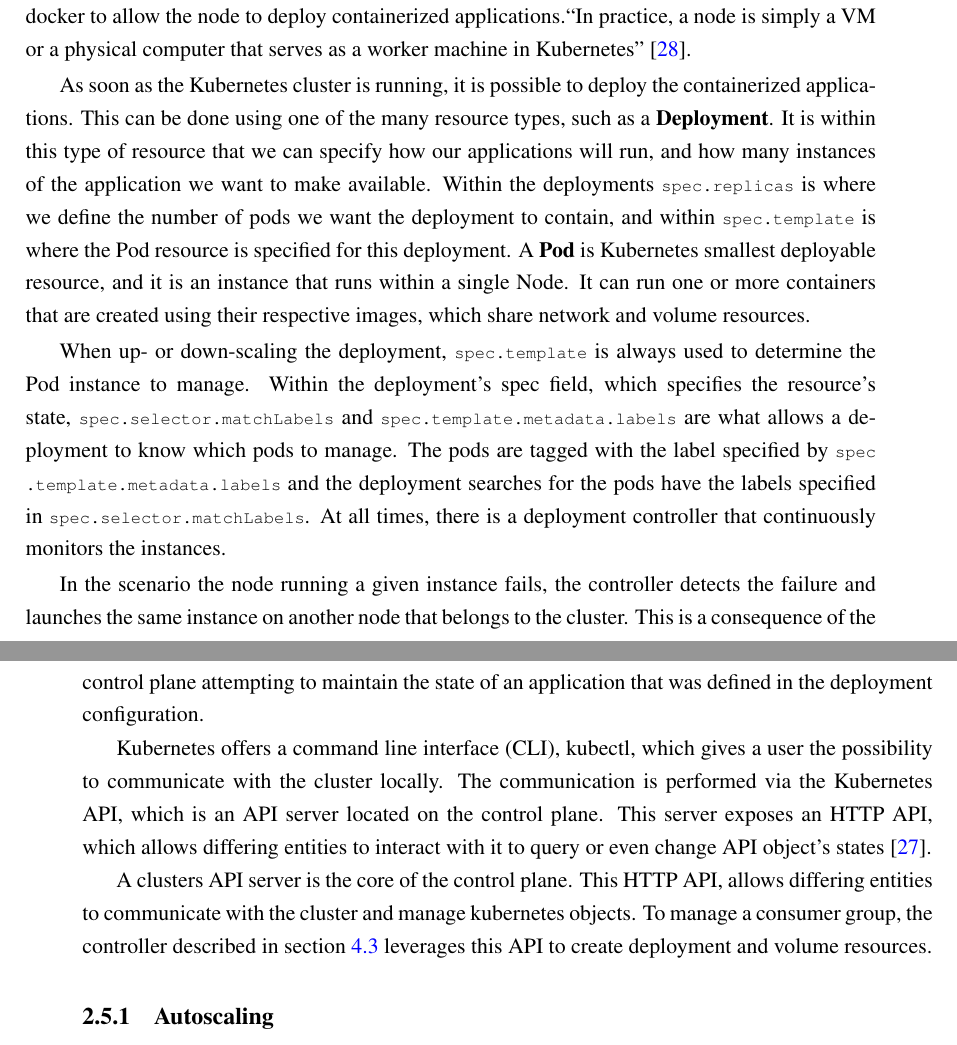
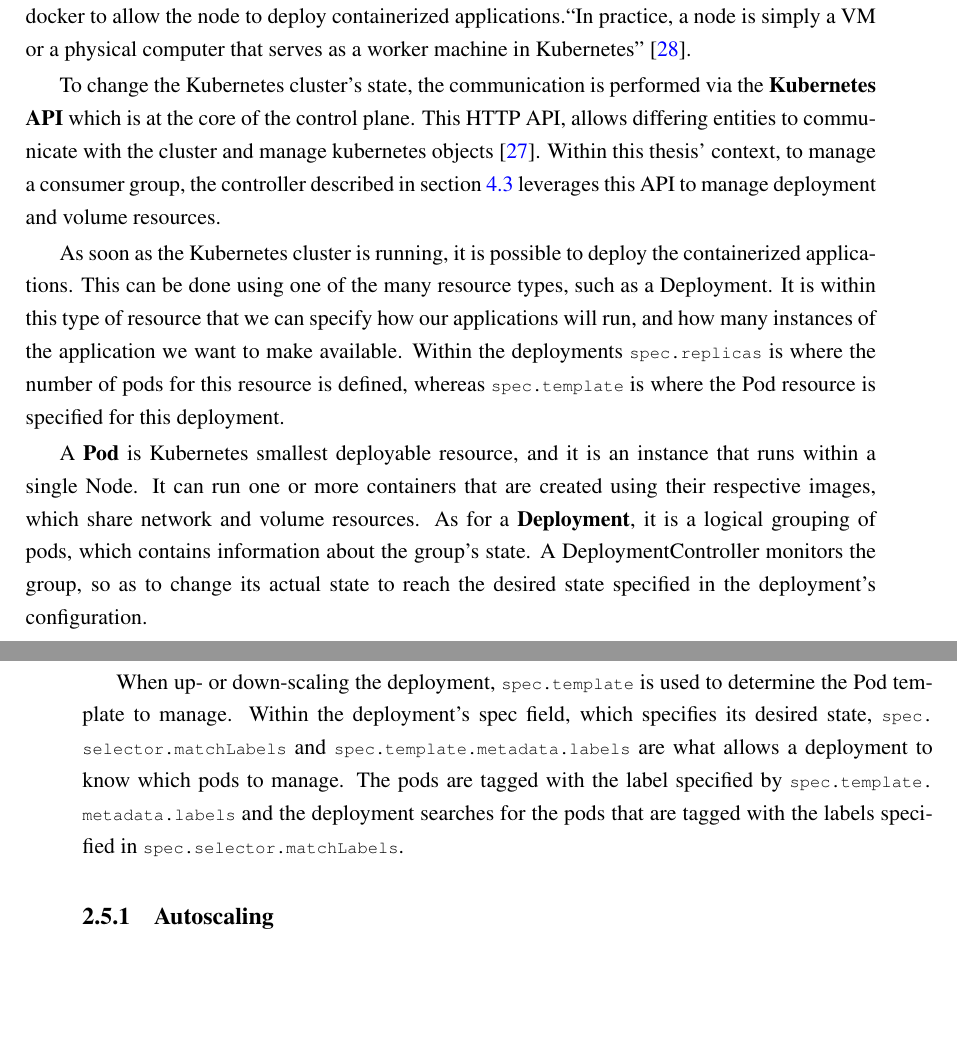
Before and after one commit to landaudiogo/thesis-document, a LaTeX thesis (tese.tex, which reads chapter_infrastructure.tex): two parts of pages 30 and 31 of 82, joined at a grey line, cut so that both start at the same text, the shorter picture padded with empty space. Compiled offline with pdfLaTeX.

Commit message:
reviewed until Autoscaling (not inclusive)

```diff
--- a/chapter_infrastructure.tex
+++ b/chapter_infrastructure.tex
@@ -364,45 +364,38 @@ allow the node to deploy containerized applications.``In practice, a node is
 simply a VM or a physical computer that serves as a worker machine in
 Kubernetes'' \cite{CreateKubeCluster}.
 
+To change the Kubernetes cluster's state, the communication is performed via the
+\textbf{Kubernetes API} which is at the core of the control plane. This HTTP
+API, allows differing entities to communicate with the cluster and manage
+kubernetes objects \cite{KubernetesAPI}. Within this thesis' context, to manage
+a consumer group, the controller described in section \ref{component:controller}
+leverages this API to manage deployment and volume resources.
+
 As soon as the Kubernetes cluster is running, it is possible to deploy the
 containerized applications. This can be done using one of the many resource
-types, such as a \textbf{Deployment}. It is within this type of resource that we can
+types, such as a Deployment. It is within this type of resource that we can
 specify how our applications will run, and how many instances of the application
 we want to make available. Within the deployments \lstinline{spec.replicas} is
-where we define the number of pods we want the deployment to contain, and within
+where the number of pods for this resource is defined, whereas
 \lstinline{spec.template} is where the Pod resource is specified for this
-deployment. A \textbf{Pod} is Kubernetes smallest deployable resource, and it is an instance
-that runs within a single Node. It can run one or more containers that are
-created using their respective images, which share network and volume resources.
+deployment.
 
-When up- or down-scaling the deployment, \lstinline{spec.template} is always
-used to determine the Pod instance to manage.  Within the deployment's spec
-field, which specifies the resource's state,
-\lstinline{spec.selector.matchLabels} and
+A \textbf{Pod} is Kubernetes smallest deployable resource, and it is
+an instance that runs within a single Node. It can run one or more containers
+that are created using their respective images, which share network and volume
+resources. As for a \textbf{Deployment}, it is a logical grouping of pods, which
+contains information about the group's state. A DeploymentController monitors
+the group, so as to change its actual state to reach the desired state specified
+in the deployment's configuration.
+
+When up- or down-scaling the deployment, \lstinline{spec.template} is used to
+determine the Pod template to manage. Within the deployment's spec field, which
+specifies its desired state, \lstinline{spec.selector.matchLabels} and
 \lstinline{spec.template.metadata.labels} are what allows a deployment to know
 which pods to manage. The pods are tagged with the label specified by
 \lstinline{spec.template.metadata.labels} and the deployment searches for the
-pods have the labels specified in \lstinline{spec.selector.matchLabels}.
-At all times, there is a deployment controller that continuously monitors the
-instances.
-
-In the scenario the node running a given instance fails, the
-controller detects the failure and launches the same instance on another node
-that belongs to the cluster. This is a consequence of the control plane
-attempting to maintain the state of an application that was defined in the
-deployment configuration.
-
-Kubernetes offers a command line interface (CLI), kubectl, which gives a user the possibility to
-communicate with the cluster locally. The communication is performed via the
-Kubernetes API, which is an API server located on the control plane. This server
-exposes an HTTP API, which allows differing entities to interact with it to
-query or even change API object's states \cite{KubernetesAPI}.
-
-A clusters API server is the core of the control plane. This HTTP API, allows
-differing entities to communicate with the cluster and manage kubernetes
-objects. To manage a consumer group, the controller described in section
-\ref{component:controller} leverages this API to create deployment and volume
-resources.
+pods that are tagged with the labels specified in
+\lstinline{spec.selector.matchLabels}.
 
 \subsection{Autoscaling}
 
```
